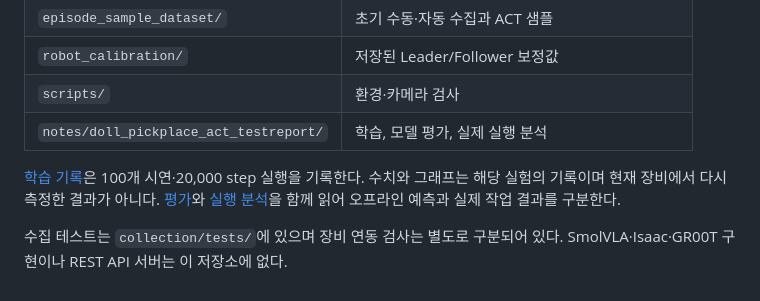
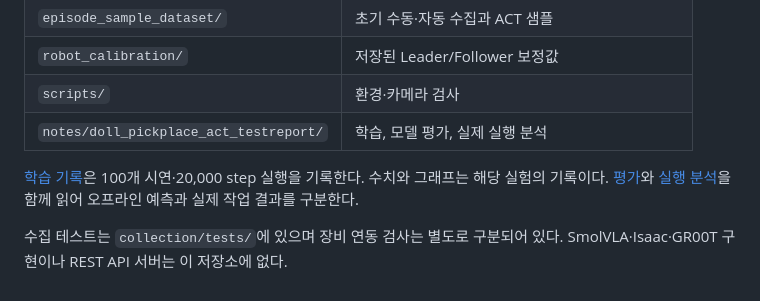
Before and after one commit to hazyala/LeRobot-S101-ACT-2026, a Markdown page: README.md, the part around the change. Drawn GitHub-style.

Commit message:
docs: remove documentation audit commentary

```diff
--- a/README.md
+++ b/README.md
@@ -71,6 +71,6 @@ Windows Python 3.12 개발환경을 기준으로 작성했다. LeRobot editable
 | `scripts/` | 환경·카메라 검사 |
 | `notes/doll_pickplace_act_testreport/` | 학습, 모델 평가, 실제 실행 분석 |
 
-[학습 기록](notes/doll_pickplace_act_testreport/01_model_training.md)은 100개 시연·20,000 step 실행을 기록한다. 수치와 그래프는 해당 실험의 기록이며 현재 장비에서 다시 측정한 결과가 아니다. [평가](notes/doll_pickplace_act_testreport/02_model_evaluation.md)와 [실행 분석](notes/doll_pickplace_act_testreport/03_execution_analysis.md)을 함께 읽어 오프라인 예측과 실제 작업 결과를 구분한다.
+[학습 기록](notes/doll_pickplace_act_testreport/01_model_training.md)은 100개 시연·20,000 step 실행을 기록한다. 수치와 그래프는 해당 실험의 기록이다. [평가](notes/doll_pickplace_act_testreport/02_model_evaluation.md)와 [실행 분석](notes/doll_pickplace_act_testreport/03_execution_analysis.md)을 함께 읽어 오프라인 예측과 실제 작업 결과를 구분한다.
 
 수집 테스트는 `collection/tests/`에 있으며 장비 연동 검사는 별도로 구분되어 있다. SmolVLA·Isaac·GR00T 구현이나 REST API 서버는 이 저장소에 없다.
```
